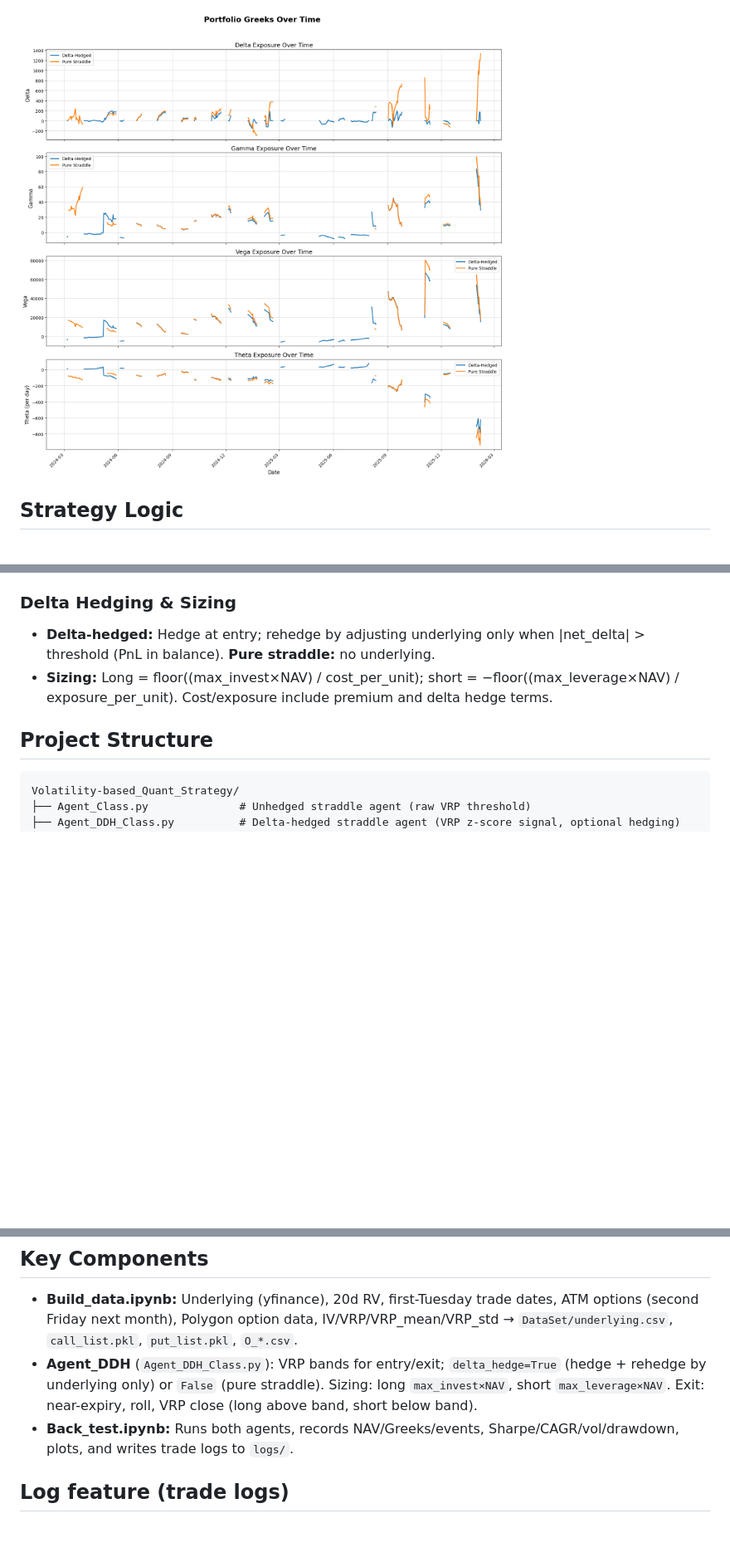
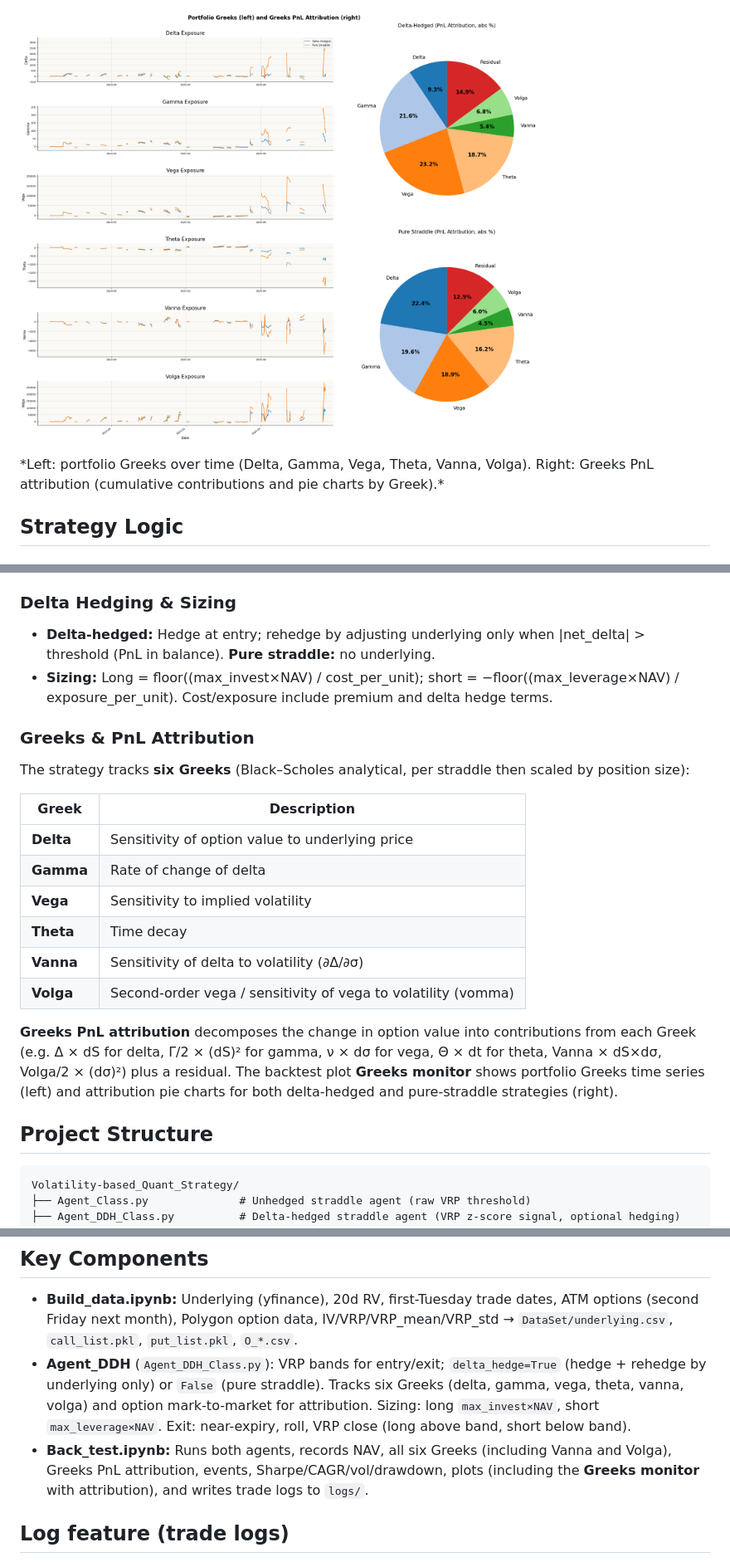
Before and after one commit to StevenYang23/Volatility-based_Quant_Strategy, a Markdown page: README.md, 3 parts joined by grey strips. Shown at 83% size. Drawn GitHub-style; pictures changed too: demo/Greeks_monitor.png; blank space fills up the shorter version.

Commit message:
greeks

````diff
--- a/README.md
+++ b/README.md
@@ -16,7 +16,9 @@ Example backtest results (from a typical run; actual numbers depend on data and
 ### Plots
 
 <p style="text-align: center"><img src="demo/value_and_return_rate.png" width="624" alt="Portfolio Value and Returns" style="display: block; margin-left: auto; margin-right: auto;" /></p>
-<p style="text-align: center"><img src="demo/Greeks_monitor.png" width="624" alt="Greeks" style="display: block; margin-left: auto; margin-right: auto;" /></p>
+<p style="text-align: center"><img src="demo/Greeks_monitor.png" width="624" alt="Greeks Monitor and Attribution" style="display: block; margin-left: auto; margin-right: auto;" /></p>
+*Left: portfolio Greeks over time (Delta, Gamma, Vega, Theta, Vanna, Volga). Right: Greeks PnL attribution (cumulative contributions and pie charts by Greek).*
+
 
 ## Strategy Logic
 
@@ -66,6 +68,21 @@ A position is closed when any of the following conditions is met. (Rehedge only
 - **Delta-hedged:** Hedge at entry; rehedge by adjusting underlying only when |net_delta| &gt; threshold (PnL in balance). **Pure straddle:** no underlying.
 - **Sizing:** Long = floor((max_invest×NAV) / cost_per_unit); short = −floor((max_leverage×NAV) / exposure_per_unit). Cost/exposure include premium and delta hedge terms.
 
+### Greeks & PnL Attribution
+
+The strategy tracks **six Greeks** (Black–Scholes analytical, per straddle then scaled by position size):
+
+| Greek | Description |
+|-------|-------------|
+| **Delta** | Sensitivity of option value to underlying price |
+| **Gamma** | Rate of change of delta |
+| **Vega** | Sensitivity to implied volatility |
+| **Theta** | Time decay |
+| **Vanna** | Sensitivity of delta to volatility (∂Δ/∂σ) |
+| **Volga** | Second-order vega / sensitivity of vega to volatility (vomma) |
+
+**Greeks PnL attribution** decomposes the change in option value into contributions from each Greek (e.g. Δ × dS for delta, Γ/2 × (dS)² for gamma, ν × dσ for vega, Θ × dt for theta, Vanna × dS×dσ, Volga/2 × (dσ)²) plus a residual. The backtest plot **Greeks monitor** shows portfolio Greeks time series (left) and attribution pie charts for both delta-hedged and pure-straddle strategies (right).
+
 ## Project Structure
 
 ```
@@ -91,8 +108,8 @@ Volatility-based_Quant_Strategy/
 ## Key Components
 
 - **Build_data.ipynb:** Underlying (yfinance), 20d RV, first-Tuesday trade dates, ATM options (second Friday next month), Polygon option data, IV/VRP/VRP_mean/VRP_std → `DataSet/underlying.csv`, `call_list.pkl`, `put_list.pkl`, `O_*.csv`.
-- **Agent_DDH** (`Agent_DDH_Class.py`): VRP bands for entry/exit; `delta_hedge=True` (hedge + rehedge by underlying only) or `False` (pure straddle). Sizing: long `max_invest×NAV`, short `max_leverage×NAV`. Exit: near-expiry, roll, VRP close (long above band, short below band).
-- **Back_test.ipynb:** Runs both agents, records NAV/Greeks/events, Sharpe/CAGR/vol/drawdown, plots, and writes trade logs to `logs/`.
+- **Agent_DDH** (`Agent_DDH_Class.py`): VRP bands for entry/exit; `delta_hedge=True` (hedge + rehedge by underlying only) or `False` (pure straddle). Tracks six Greeks (delta, gamma, vega, theta, vanna, volga) and option mark-to-market for attribution. Sizing: long `max_invest×NAV`, short `max_leverage×NAV`. Exit: near-expiry, roll, VRP close (long above band, short below band).
+- **Back_test.ipynb:** Runs both agents, records NAV, all six Greeks (including Vanna and Volga), Greeks PnL attribution, events, Sharpe/CAGR/vol/drawdown, plots (including the **Greeks monitor** with attribution), and writes trade logs to `logs/`.
 
 ## Log feature (trade logs)
 
````
Also changed, not shown: 3 other files.
